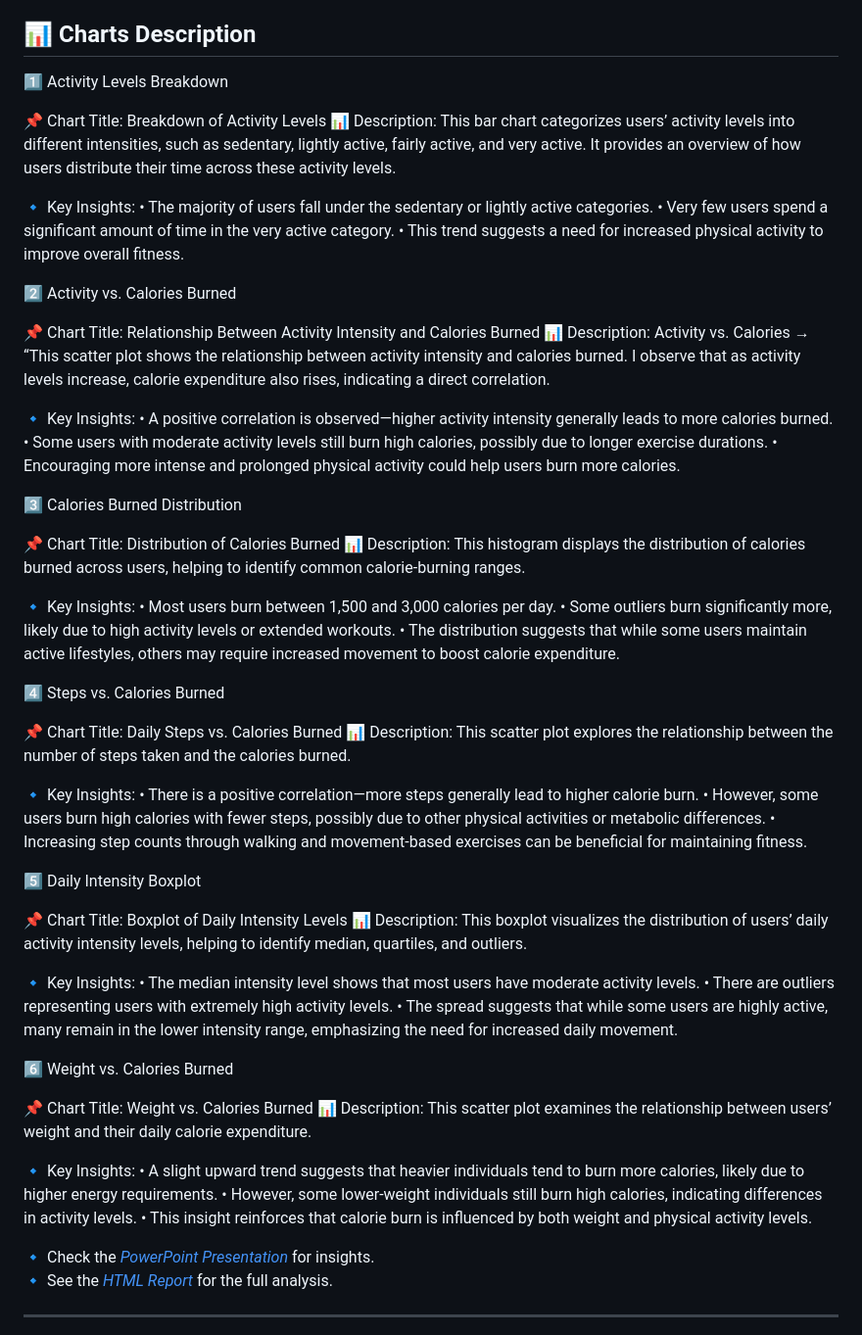
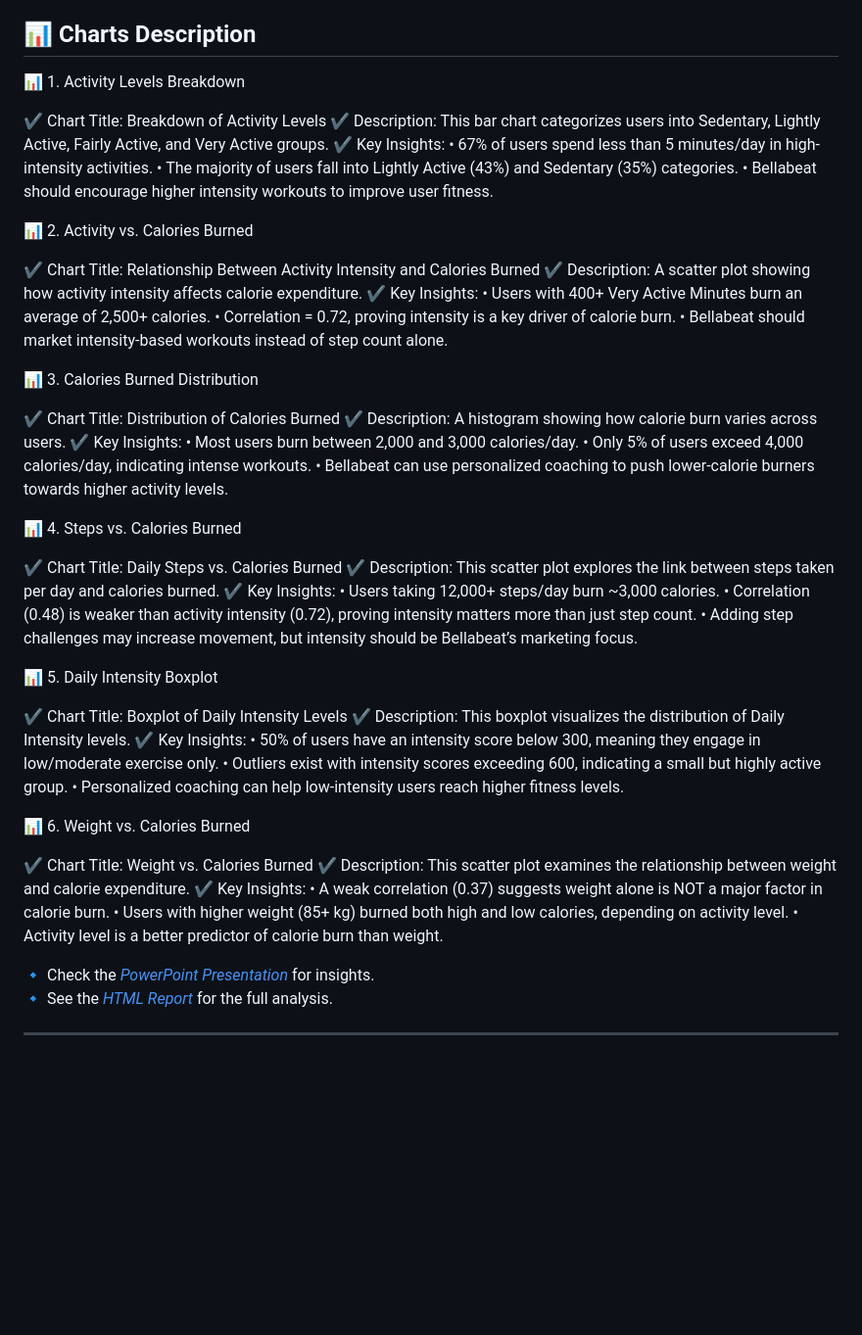
Before and after one commit to jvinyo94/Bellabeat-Case-Study, a Markdown page: README.md, the part around the change. Shown: that part at 98% size. Rendered like a GitHub page; blank space fills up the shorter version.

```diff
--- a/README.md
+++ b/README.md
@@ -47,71 +47,59 @@ The analysis includes:
 
 ## 📊 Charts Description
 
-1️⃣ Activity Levels Breakdown
+📊 1. Activity Levels Breakdown
 
-📌 Chart Title: Breakdown of Activity Levels
-📊 Description:
-This bar chart categorizes users’ activity levels into different intensities, such as sedentary, lightly active, fairly active, and very active. It provides an overview of how users distribute their time across these activity levels.
+✔ Chart Title: Breakdown of Activity Levels
+✔ Description: This bar chart categorizes users into Sedentary, Lightly Active, Fairly Active, and Very Active groups.
+✔ Key Insights:
+	•	67% of users spend less than 5 minutes/day in high-intensity activities.
+	•	The majority of users fall into Lightly Active (43%) and Sedentary (35%) categories.
+	•	Bellabeat should encourage higher intensity workouts to improve user fitness.
 
-🔹 Key Insights:
-	•	The majority of users fall under the sedentary or lightly active categories.
-	•	Very few users spend a significant amount of time in the very active category.
-	•	This trend suggests a need for increased physical activity to improve overall fitness.
+📊 2. Activity vs. Calories Burned
 
-2️⃣ Activity vs. Calories Burned
+✔ Chart Title: Relationship Between Activity Intensity and Calories Burned
+✔ Description: A scatter plot showing how activity intensity affects calorie expenditure.
+✔ Key Insights:
+	•	Users with 400+ Very Active Minutes burn an average of 2,500+ calories.
+	•	Correlation = 0.72, proving intensity is a key driver of calorie burn.
+	•	Bellabeat should market intensity-based workouts instead of step count alone.
 
-📌 Chart Title: Relationship Between Activity Intensity and Calories Burned
-📊 Description:
-Activity vs. Calories → “This scatter plot shows the relationship between activity intensity and calories burned. I observe that as activity levels increase, calorie expenditure also rises, indicating a direct correlation.
+📊 3. Calories Burned Distribution
 
-🔹 Key Insights:
-	•	A positive correlation is observed—higher activity intensity generally leads to more calories burned.
-	•	Some users with moderate activity levels still burn high calories, possibly due to longer exercise durations.
-	•	Encouraging more intense and prolonged physical activity could help users burn more calories.
+✔ Chart Title: Distribution of Calories Burned
+✔ Description: A histogram showing how calorie burn varies across users.
+✔ Key Insights:
+	•	Most users burn between 2,000 and 3,000 calories/day.
+	•	Only 5% of users exceed 4,000 calories/day, indicating intense workouts.
+	•	Bellabeat can use personalized coaching to push lower-calorie burners towards higher activity levels.
 
-3️⃣ Calories Burned Distribution
+📊 4. Steps vs. Calories Burned
 
-📌 Chart Title: Distribution of Calories Burned
-📊 Description:
-This histogram displays the distribution of calories burned across users, helping to identify common calorie-burning ranges.
+✔ Chart Title: Daily Steps vs. Calories Burned
+✔ Description: This scatter plot explores the link between steps taken per day and calories burned.
+✔ Key Insights:
+	•	Users taking 12,000+ steps/day burn ~3,000 calories.
+	•	Correlation (0.48) is weaker than activity intensity (0.72), proving intensity matters more than just step count.
+	•	Adding step challenges may increase movement, but intensity should be Bellabeat’s marketing focus.
 
-🔹 Key Insights:
-	•	Most users burn between 1,500 and 3,000 calories per day.
-	•	Some outliers burn significantly more, likely due to high activity levels or extended workouts.
-	•	The distribution suggests that while some users maintain active lifestyles, others may require increased movement to boost calorie expenditure.
+📊 5. Daily Intensity Boxplot
 
-4️⃣ Steps vs. Calories Burned
+✔ Chart Title: Boxplot of Daily Intensity Levels
+✔ Description: This boxplot visualizes the distribution of Daily Intensity levels.
+✔ Key Insights:
+	•	50% of users have an intensity score below 300, meaning they engage in low/moderate exercise only.
+	•	Outliers exist with intensity scores exceeding 600, indicating a small but highly active group.
+	•	Personalized coaching can help low-intensity users reach higher fitness levels.
 
-📌 Chart Title: Daily Steps vs. Calories Burned
-📊 Description:
-This scatter plot explores the relationship between the number of steps taken and the calories burned.
+📊 6. Weight vs. Calories Burned
 
-🔹 Key Insights:
-	•	There is a positive correlation—more steps generally lead to higher calorie burn.
-	•	However, some users burn high calories with fewer steps, possibly due to other physical activities or metabolic differences.
-	•	Increasing step counts through walking and movement-based exercises can be beneficial for maintaining fitness.
-
-5️⃣ Daily Intensity Boxplot
-
-📌 Chart Title: Boxplot of Daily Intensity Levels
-📊 Description:
-This boxplot visualizes the distribution of users’ daily activity intensity levels, helping to identify median, quartiles, and outliers.
-
-🔹 Key Insights:
-	•	The median intensity level shows that most users have moderate activity levels.
-	•	There are outliers representing users with extremely high activity levels.
-	•	The spread suggests that while some users are highly active, many remain in the lower intensity range, emphasizing the need for increased daily movement.
-
-6️⃣ Weight vs. Calories Burned
-
-📌 Chart Title: Weight vs. Calories Burned
-📊 Description:
-This scatter plot examines the relationship between users’ weight and their daily calorie expenditure.
-
-🔹 Key Insights:
-	•	A slight upward trend suggests that heavier individuals tend to burn more calories, likely due to higher energy requirements.
-	•	However, some lower-weight individuals still burn high calories, indicating differences in activity levels.
-	•	This insight reinforces that calorie burn is influenced by both weight and physical activity levels.
+✔ Chart Title: Weight vs. Calories Burned
+✔ Description: This scatter plot examines the relationship between weight and calorie expenditure.
+✔ Key Insights:
+	•	A weak correlation (0.37) suggests weight alone is NOT a major factor in calorie burn.
+	•	Users with higher weight (85+ kg) burned both high and low calories, depending on activity level.
+	•	Activity level is a better predictor of calorie burn than weight.
 
 🔹 Check the *[PowerPoint Presentation](./Bellabeat_Analysis_Presentation.pptx)* for insights.
 🔹 See the *[HTML Report](./Bellabeat_Case_Study.html)* for the full analysis.
```
